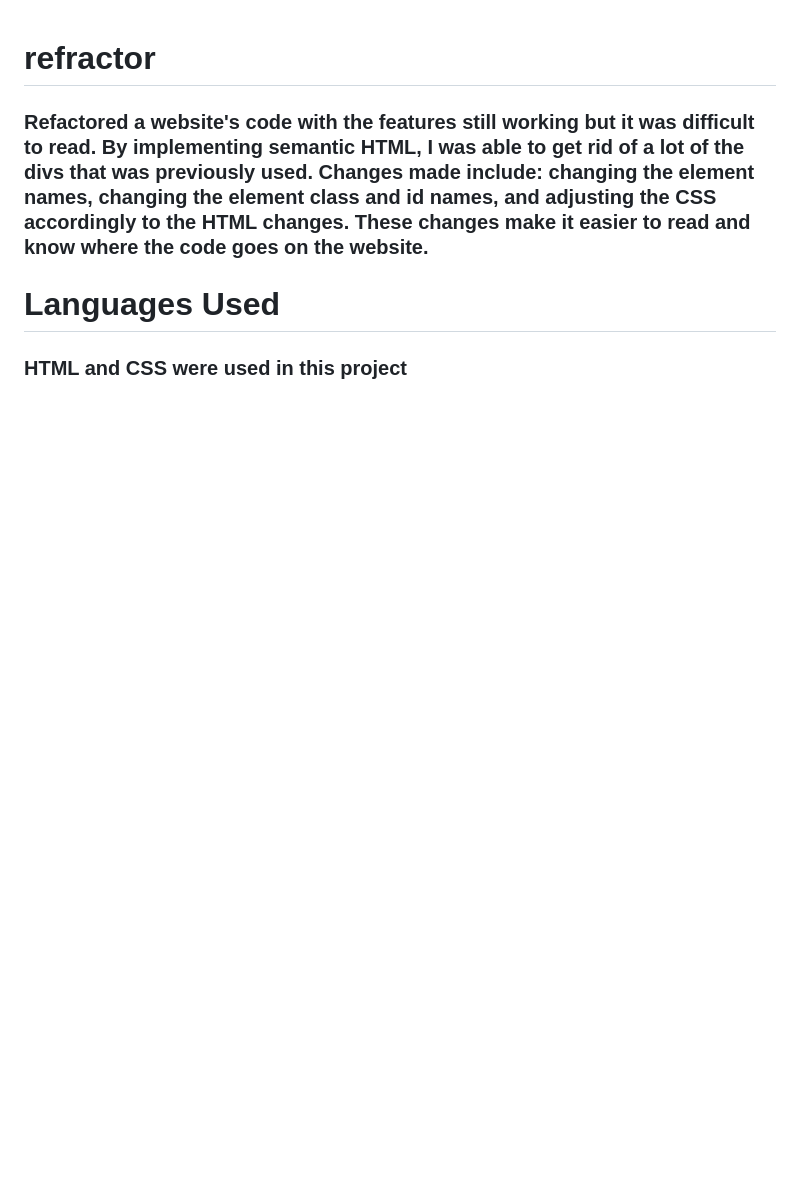
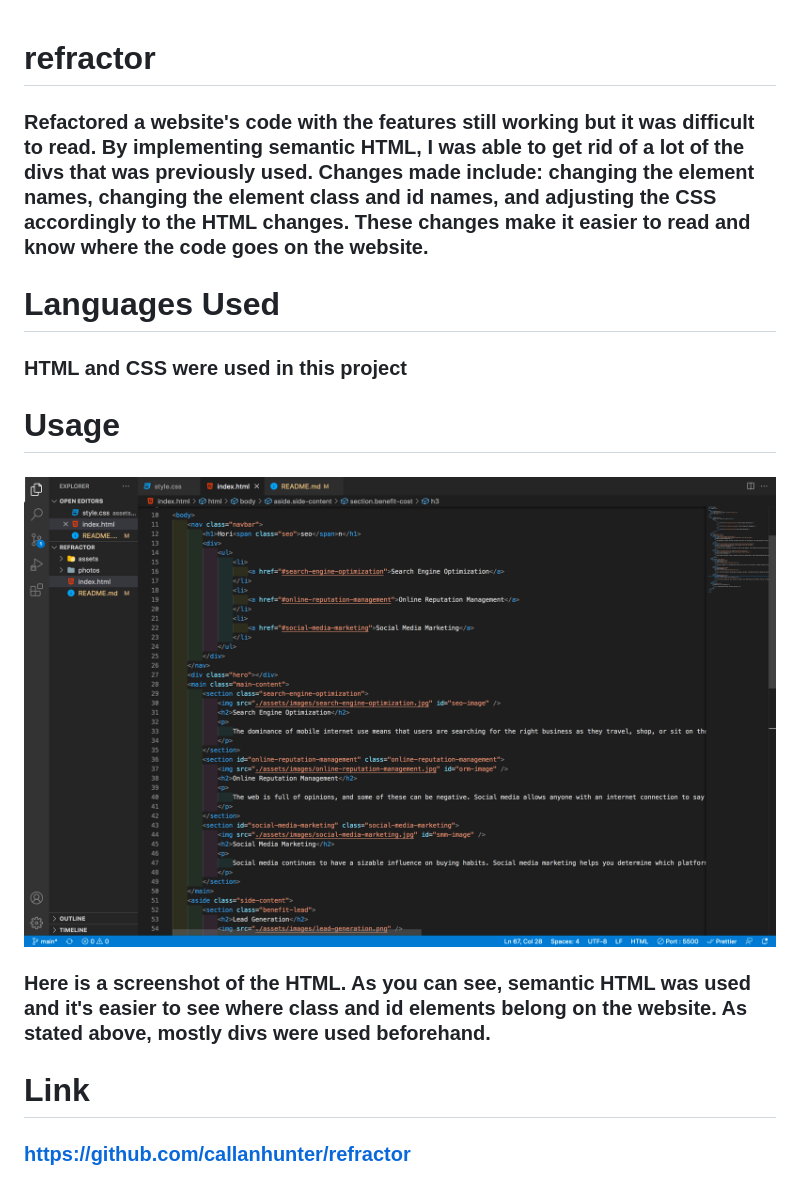
Before and after one commit to callanhunter/refractor, a Markdown page: README.md, the part around the change. Rendered like a GitHub page; pictures changed too: assets/images/screenshot.png (added); blank space fills up the shorter version.

```diff
--- a/README.md
+++ b/README.md
@@ -5,3 +5,13 @@
 # Languages Used
 
 ### HTML and CSS were used in this project
+
+# Usage
+
+### ![Screenshot of HTML](assets/images/screenshot.png)
+
+### Here is a screenshot of the HTML. As you can see, semantic HTML was used and it's easier to see where class and id elements belong on the website. As stated above, mostly divs were used beforehand.
+
+# Link
+
+### https://github.com/callanhunter/refractor
```
Also changed, not shown: photos/screenshot.png (deleted).
